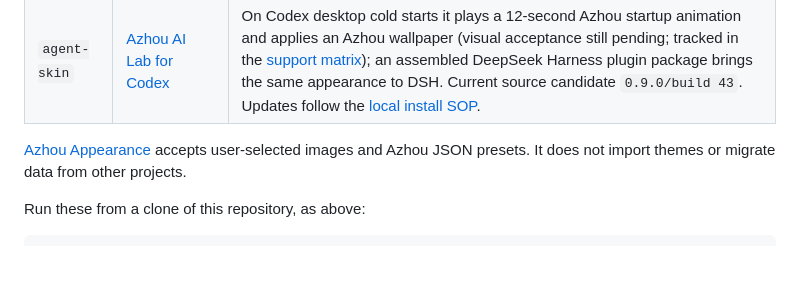
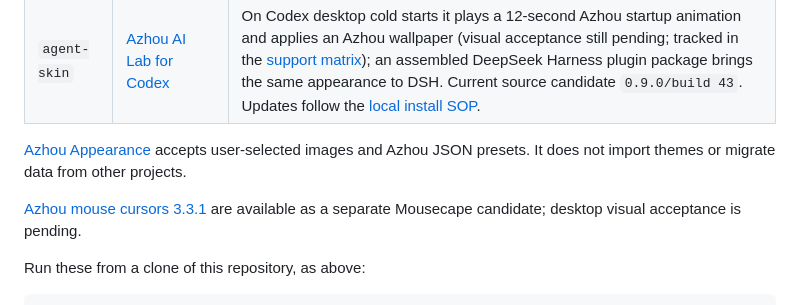
Before and after one commit to TeFuirnever/azhou-ai-hub, a Markdown page: README.md, the part around the change. GitHub-like rendering; blank space fills up the shorter version.

```diff
--- a/README.md
+++ b/README.md
@@ -151,6 +151,8 @@ Two complete projects live under `packages/`. These projects are not Skills, and
 
 [Azhou Appearance](packages/agent-skin/docs/theme-appearance.md#appearance-file-boundary) accepts user-selected images and Azhou JSON presets. It does not import themes or migrate data from other projects.
 
+[Azhou mouse cursors 3.3.1](assets/cursors/azhou-double-hug/README.md) are available as a separate Mousecape candidate; desktop visual acceptance is pending.
+
 Run these from a clone of this repository, as above:
 
 ~~~bash
```
Also changed, not shown: README.zh-CN.md (+2 -0 lines), assets/cursors/azhou-double-hug/preview.png (added), 5 other files.
